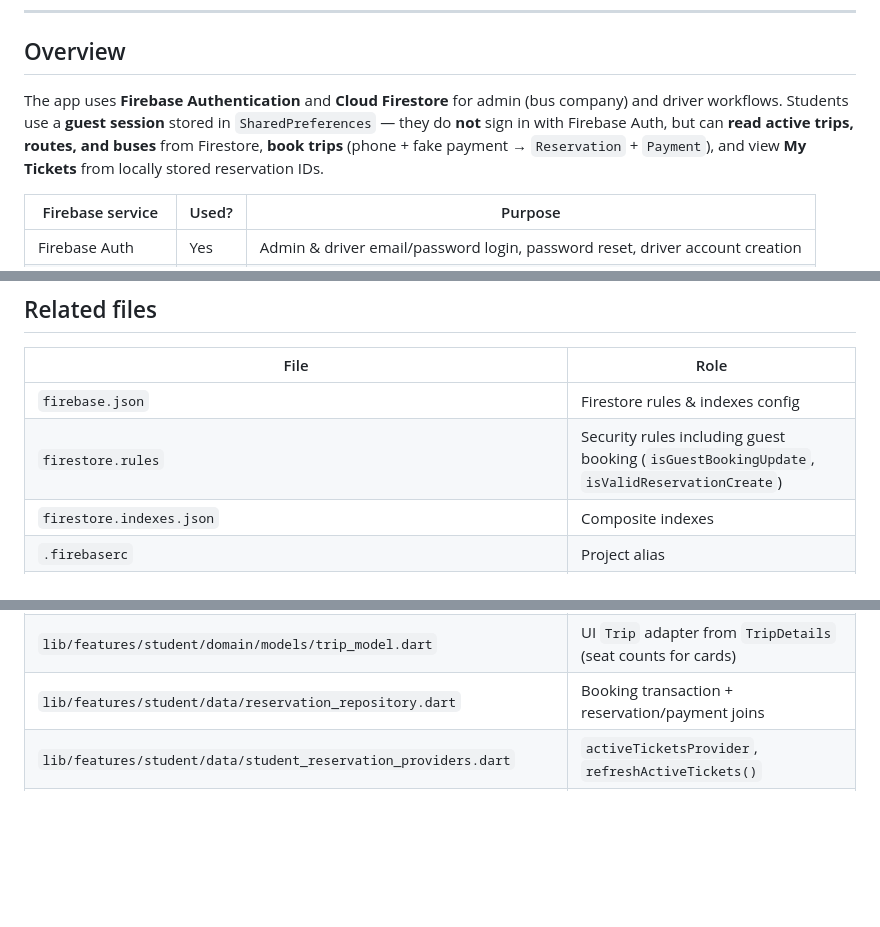
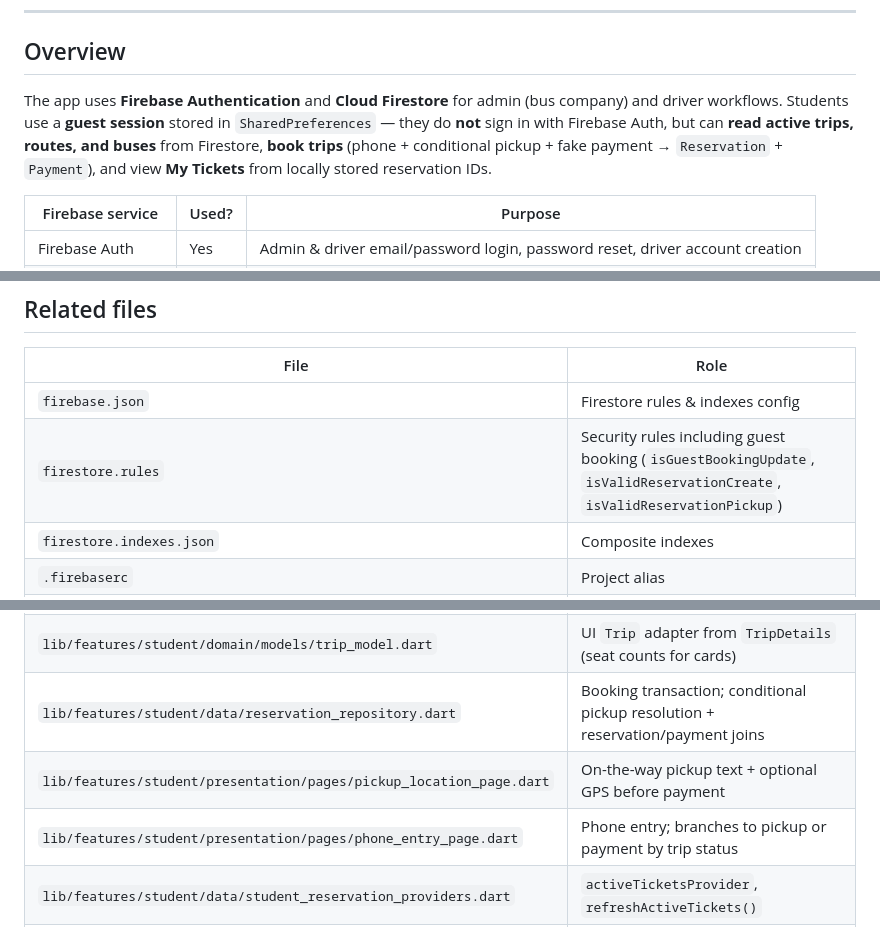
Before and after one commit to SamiAmarneh/AAUP_BUS, a Markdown page: docs/firebase-integration.md, 3 parts joined by grey strips. GitHub-like rendering; blank space fills up the shorter version.

```diff
--- a/docs/firebase-integration.md
+++ b/docs/firebase-integration.md
@@ -6,7 +6,7 @@ This document describes what is **actually implemented and connected to Firebase
 
 ## Overview
 
-The app uses **Firebase Authentication** and **Cloud Firestore** for admin (bus company) and driver workflows. Students use a **guest session** stored in `SharedPreferences` — they do **not** sign in with Firebase Auth, but can **read active trips, routes, and buses** from Firestore, **book trips** (phone + fake payment → `Reservation` + `Payment`), and view **My Tickets** from locally stored reservation IDs.
+The app uses **Firebase Authentication** and **Cloud Firestore** for admin (bus company) and driver workflows. Students use a **guest session** stored in `SharedPreferences` — they do **not** sign in with Firebase Auth, but can **read active trips, routes, and buses** from Firestore, **book trips** (phone + conditional pickup + fake payment → `Reservation` + `Payment`), and view **My Tickets** from locally stored reservation IDs.
 
 | Firebase service | Used? | Purpose |
 |------------------|-------|---------|
@@ -601,7 +637,7 @@ sequenceDiagram
 | File | Role |
 |------|------|
 | `firebase.json` | Firestore rules & indexes config |
-| `firestore.rules` | Security rules including guest booking (`isGuestBookingUpdate`, `isValidReservationCreate`) |
+| `firestore.rules` | Security rules including guest booking (`isGuestBookingUpdate`, `isValidReservationCreate`, `isValidReservationPickup`) |
 | `firestore.indexes.json` | Composite indexes |
 | `.firebaserc` | Project alias |
 | `android/app/google-services.json` | Android Firebase app config |
@@ -614,7 +650,9 @@ sequenceDiagram
 | `lib/features/trips/domain/trip_details.dart` | Joined trip + route + bus model; `hasAvailableSeats` |
 | `lib/features/trips/data/trip_repository.dart` | Trip queries; browse list sorted by `created_at` desc; full-bus filter |
 | `lib/features/student/domain/models/trip_model.dart` | UI `Trip` adapter from `TripDetails` (seat counts for cards) |
-| `lib/features/student/data/reservation_repository.dart` | Booking transaction + reservation/payment joins |
+| `lib/features/student/data/reservation_repository.dart` | Booking transaction; conditional pickup resolution + reservation/payment joins |
+| `lib/features/student/presentation/pages/pickup_location_page.dart` | On-the-way pickup text + optional GPS before payment |
+| `lib/features/student/presentation/pages/phone_entry_page.dart` | Phone entry; branches to pickup or payment by trip status |
 | `lib/features/student/data/student_reservation_providers.dart` | `activeTicketsProvider`, `refreshActiveTickets()` |
 | `lib/features/student/data/student_live_tracking_providers.dart` | `studentTrackedBusesProvider`, `refreshStudentLiveTracking()` |
 | `lib/features/student/presentation/pages/live_tracking_page.dart` | Student live map + bus list from `bus_location` |
```
Also changed, not shown: other parts of docs/firebase-integration.md (+48 -12 lines).
